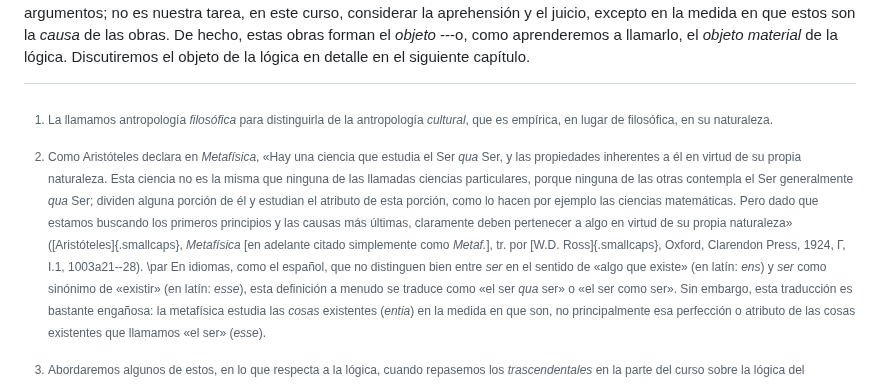
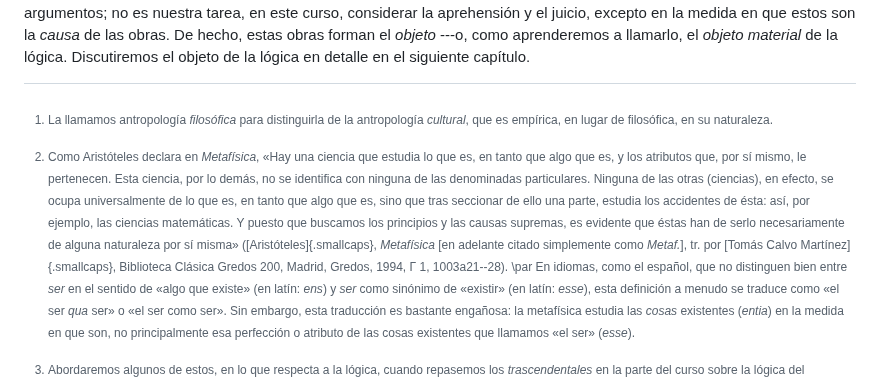
Before and after one commit to AthanasiusOfAlex/logic-intro-textbook, a Markdown page: md/sp/02-metaphysics-of-man.md, the part around one of its changes. Drawn GitHub-style.

```diff
--- a/md/sp/02-metaphysics-of-man.md
+++ b/md/sp/02-metaphysics-of-man.md
@@ -10,7 +10,7 @@ Antes de comenzar seriamente, ya que esta es probablemente la primera exposició
 
 La *metafísica* es el estudio de cualquier cosa que exista ---de *entes* (en latín: *entia*), como los llamaremos--- no según este o aquel aspecto particular, sino simplemente *porque son*. Es decir, según la famosa definición de Aristóteles, la metafísica es el estudio de las cosas existentes (*entia*) *qua* ser.[^being-qua-being] Vimos anteriormente que las ciencias estudian su objeto con el objetivo no solo de comprender sus propiedades, sino con la esperanza de rastrear esas propiedades hasta sus causas. Como se puede ver, la metafísica es la más general de las ciencias: ningún ente creado está excluido de ella en absoluto. Por lo tanto, a diferencia de otras ciencias, busca las propiedades que pueden atribuirse a *todos* los entes sin excepción,[^transcendentals] y busca las causas de las que *todas* las cosas dependen. Debe notarse que la metafísica estudia *entes creados*, y por lo tanto Dios en realidad *no* es el objeto de esta ciencia. Más bien, Él es de interés como la Primera y Última Causa extrínseca de todos los entes:[^God-not-ens] la Primera Causa Eficiente y Ejemplar, y la Última Causa Final.[^cause-not-object]
 
-[^being-qua-being]: Como Aristóteles declara en *Metafísica*, «Hay una ciencia que estudia el Ser *qua* Ser, y las propiedades inherentes a él en virtud de su propia naturaleza. Esta ciencia no es la misma que ninguna de las llamadas ciencias particulares, porque ninguna de las otras contempla el Ser generalmente *qua* Ser; dividen alguna porción de él y estudian el atributo de esta porción, como lo hacen por ejemplo las ciencias matemáticas. Pero dado que estamos buscando los primeros principios y las causas más últimas, claramente deben pertenecer a algo en virtud de su propia naturaleza» ([Aristóteles]{.smallcaps}, *Metafísica* [en adelante citado simplemente como *Metaf.*], tr. por [W.D. Ross]{.smallcaps}, Oxford, Clarendon Press, 1924, Γ, I.1, 1003a21--28).
+[^being-qua-being]: Como Aristóteles declara en *Metafísica*, «Hay una ciencia que estudia lo que es, en tanto que algo que es, y los atributos que, por sí mismo, le pertenecen. Esta ciencia, por lo demás, no se identifica con ninguna de las denominadas particulares. Ninguna de las otras (ciencias), en efecto, se ocupa universalmente de lo que es, en tanto que algo que es, sino que tras seccionar de ello una parte, estudia los accidentes de ésta: así, por ejemplo, las ciencias matemáticas. Y puesto que buscamos los principios y las causas supremas, es evidente que éstas han de serlo necesariamente de alguna naturaleza por sí misma» ([Aristóteles]{.smallcaps}, *Metafísica* [en adelante citado simplemente como *Metaf.*], tr. por [Tomás Calvo Martínez]{.smallcaps}, Biblioteca Clásica Gredos 200, Madrid, Gredos, 1994, Γ 1, 1003a21--28).
 \par
 En idiomas, como el español, que no distinguen bien entre *ser* en el sentido de «algo que existe» (en latín: *ens*) y *ser* como sinónimo de «existir» (en latín: *esse*), esta definición a menudo se traduce como «el ser *qua* ser» o «el ser como ser». Sin embargo, esta traducción es bastante engañosa: la metafísica estudia las *cosas* existentes (*entia*) en la medida en que son, no principalmente esa perfección o atributo de las cosas existentes que llamamos «el ser» (*esse*).
 
```
Also changed, not shown: other parts of md/sp/02-metaphysics-of-man.md (+1 -1 lines), md/it/02-metaphysics-of-man.md (+1 -1 lines), md/sp/01-sciences-and-arts.md (+4 -4 lines).
